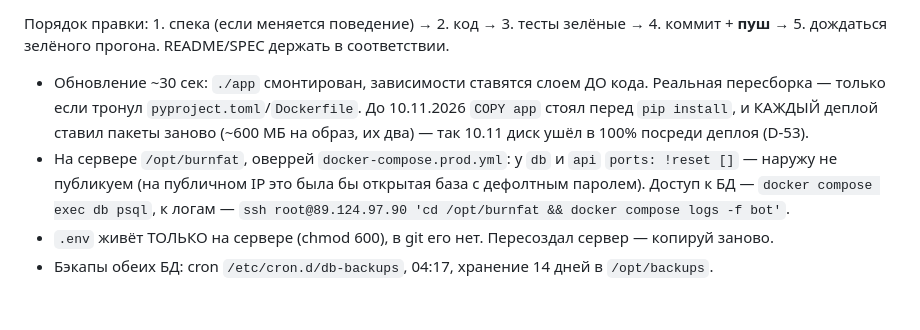
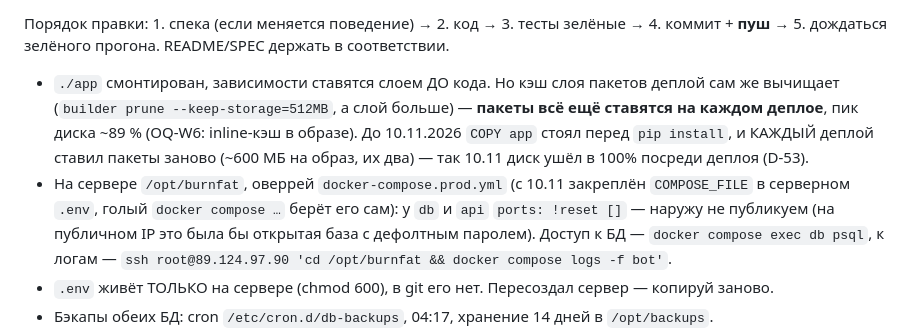
Before and after one commit to DaniilGreen/nutrition-bot, a Markdown page: CLAUDE.md, the part around the change. Drawn GitHub-style; blank space fills up the shorter version.

Commit message:
docs(claude): пакеты ставятся на каждом деплое, COMPOSE_FILE на сервере [skip ci]

```diff
--- a/CLAUDE.md
+++ b/CLAUDE.md
@@ -69,11 +69,13 @@ bot (aiogram) / web (FastAPI)  →  application (use-cases + Protocol-порты
 Порядок правки: 1. спека (если меняется поведение) → 2. код → 3. тесты зелёные →
 4. коммит + **пуш** → 5. дождаться зелёного прогона. README/SPEC держать в соответствии.
 
-- Обновление ~30 сек: `./app` смонтирован, зависимости ставятся слоем ДО кода. Реальная
-  пересборка — только если тронул `pyproject.toml`/`Dockerfile`. До 10.11.2026 `COPY app` стоял
+- `./app` смонтирован, зависимости ставятся слоем ДО кода. Но кэш слоя пакетов деплой сам же
+  вычищает (`builder prune --keep-storage=512MB`, а слой больше) — **пакеты всё ещё ставятся на
+  каждом деплое**, пик диска ~89 % (OQ-W6: inline-кэш в образе). До 10.11.2026 `COPY app` стоял
   перед `pip install`, и КАЖДЫЙ деплой ставил пакеты заново (~600 МБ на образ, их два) — так
   10.11 диск ушёл в 100% посреди деплоя (D-53).
-- На сервере `/opt/burnfat`, оверрей `docker-compose.prod.yml`: у `db` и `api`
+- На сервере `/opt/burnfat`, оверрей `docker-compose.prod.yml` (с 10.11 закреплён `COMPOSE_FILE`
+  в серверном `.env`, голый `docker compose …` берёт его сам): у `db` и `api`
   `ports: !reset []` — наружу не публикуем (на публичном IP это была бы открытая база с
   дефолтным паролем). Доступ к БД — `docker compose exec db psql`, к логам —
   `ssh root@89.124.97.90 'cd /opt/burnfat && docker compose logs -f bot'`.
```
